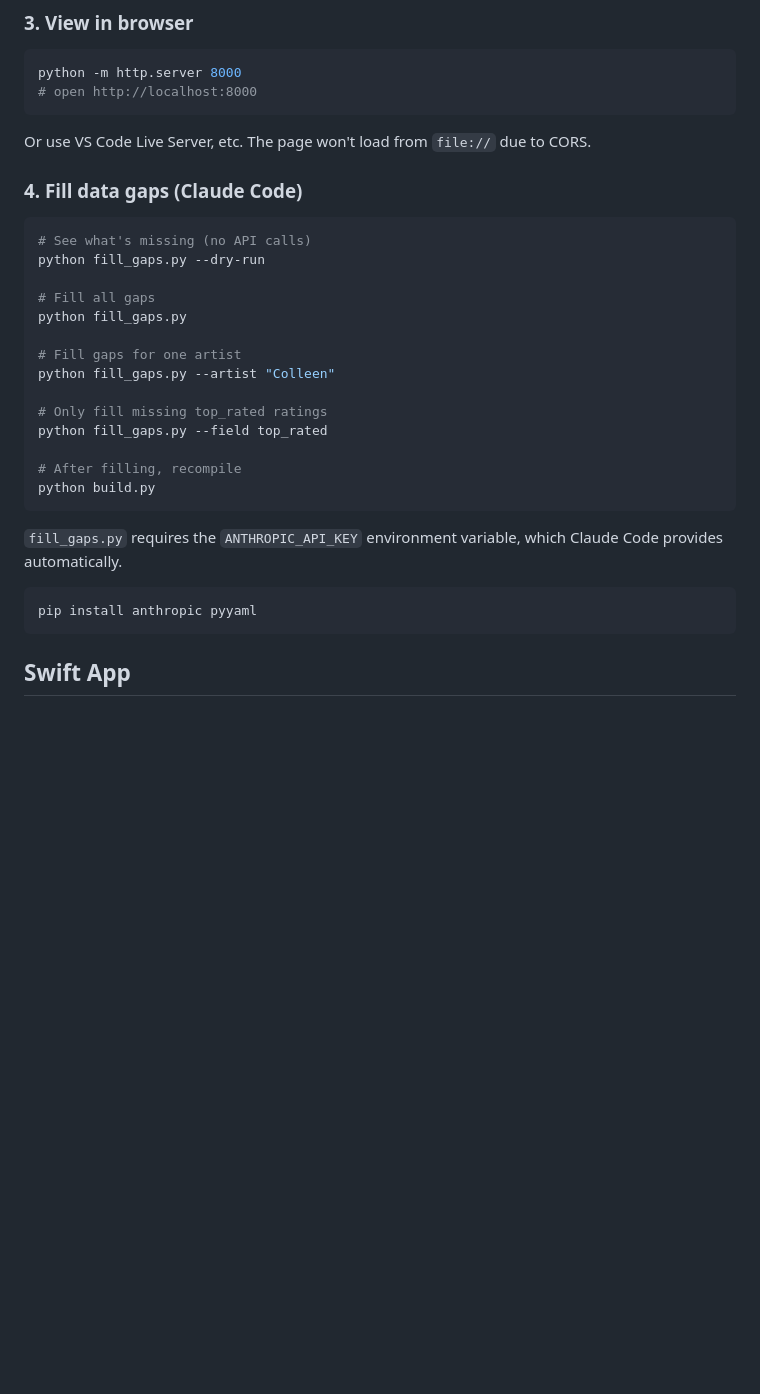
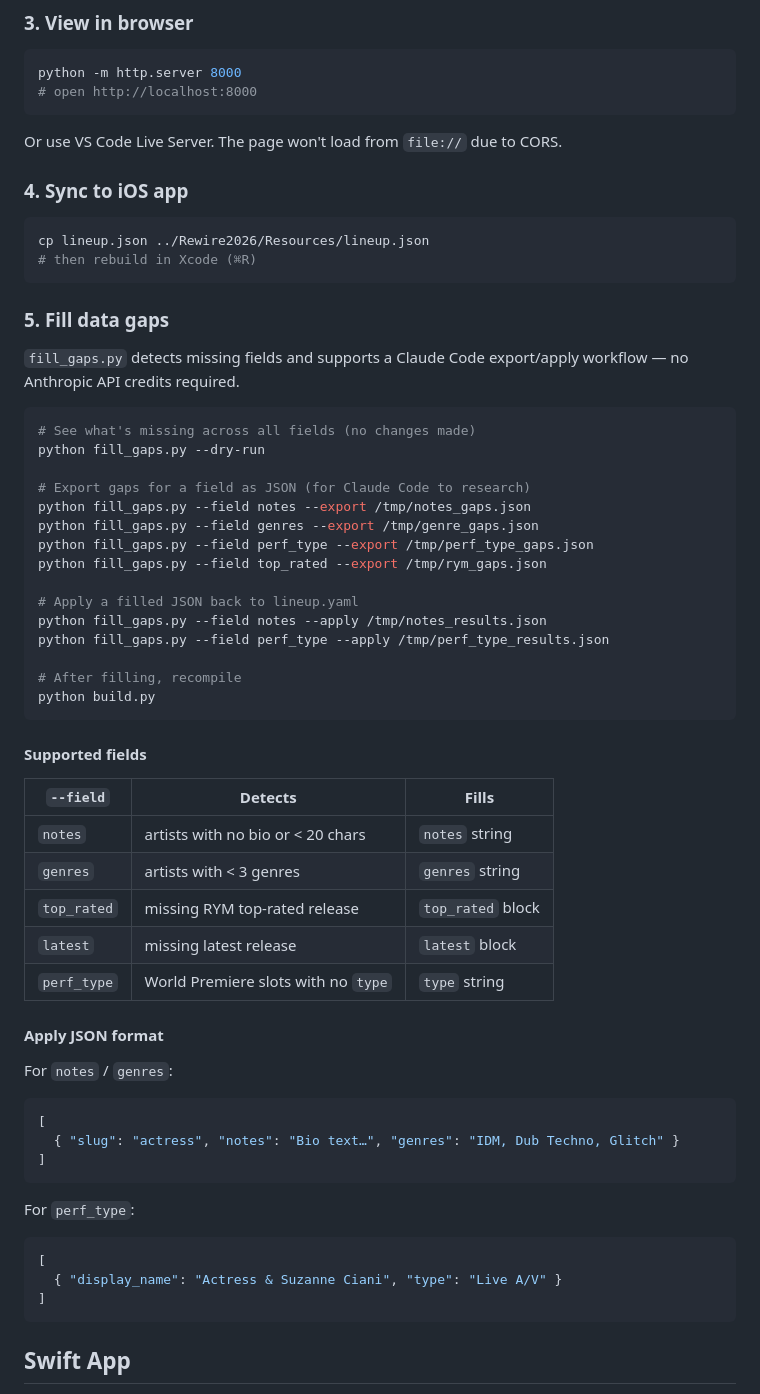
Before and after one commit to PaddyF/Rewire2026, a Markdown page: Data/README.md, the part around one of its changes. Drawn GitHub-style; blank space fills up the shorter version.

````diff
--- a/Data/README.md
+++ b/Data/README.md
@@ -87,32 +88,62 @@ python -m http.server 8000
 # open http://localhost:8000
 ```
 
-Or use VS Code Live Server, etc. The page won't load from `file://` due to CORS.
+Or use VS Code Live Server. The page won't load from `file://` due to CORS.
 
-### 4. Fill data gaps (Claude Code)
+### 4. Sync to iOS app
 
 ```bash
-# See what's missing (no API calls)
+cp lineup.json ../Rewire2026/Resources/lineup.json
+# then rebuild in Xcode (⌘R)
+```
+
+### 5. Fill data gaps
+
+`fill_gaps.py` detects missing fields and supports a Claude Code export/apply
+workflow — no Anthropic API credits required.
+
+```bash
+# See what's missing across all fields (no changes made)
 python fill_gaps.py --dry-run
 
-# Fill all gaps
-python fill_gaps.py
+# Export gaps for a field as JSON (for Claude Code to research)
+python fill_gaps.py --field notes --export /tmp/notes_gaps.json
+python fill_gaps.py --field genres --export /tmp/genre_gaps.json
+python fill_gaps.py --field perf_type --export /tmp/perf_type_gaps.json
+python fill_gaps.py --field top_rated --export /tmp/rym_gaps.json
 
-# Fill gaps for one artist
-python fill_gaps.py --artist "Colleen"
-
-# Only fill missing top_rated ratings
-python fill_gaps.py --field top_rated
+# Apply a filled JSON back to lineup.yaml
+python fill_gaps.py --field notes --apply /tmp/notes_results.json
+python fill_gaps.py --field perf_type --apply /tmp/perf_type_results.json
 
 # After filling, recompile
 python build.py
 ```
 
-`fill_gaps.py` requires the `ANTHROPIC_API_KEY` environment variable,
-which Claude Code provides automatically.
+#### Supported fields
 
-```bash
-pip install anthropic pyyaml
+| `--field` | Detects | Fills |
+|---|---|---|
+| `notes` | artists with no bio or < 20 chars | `notes` string |
+| `genres` | artists with < 3 genres | `genres` string |
+| `top_rated` | missing RYM top-rated release | `top_rated` block |
+| `latest` | missing latest release | `latest` block |
+| `perf_type` | World Premiere slots with no `type` | `type` string |
+
+#### Apply JSON format
+
+For `notes` / `genres`:
+```json
+[
+  { "slug": "actress", "notes": "Bio text…", "genres": "IDM, Dub Techno, Glitch" }
+]
+```
+
+For `perf_type`:
+```json
+[
+  { "display_name": "Actress & Suzanne Ciani", "type": "Live A/V" }
+]
 ```
 
 ## Swift App
````
Also changed, not shown: other parts of Data/README.md (+17 -15 lines), README.md (+47 -46 lines).
